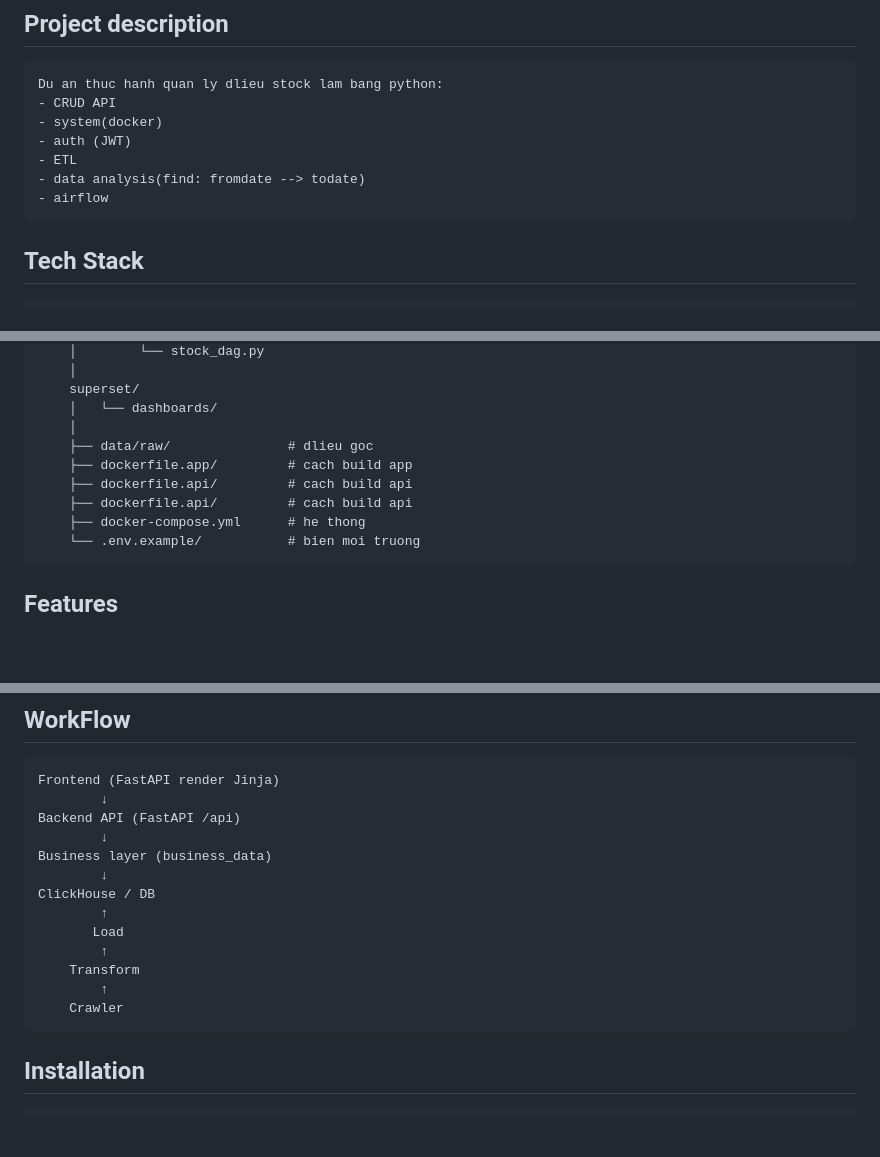
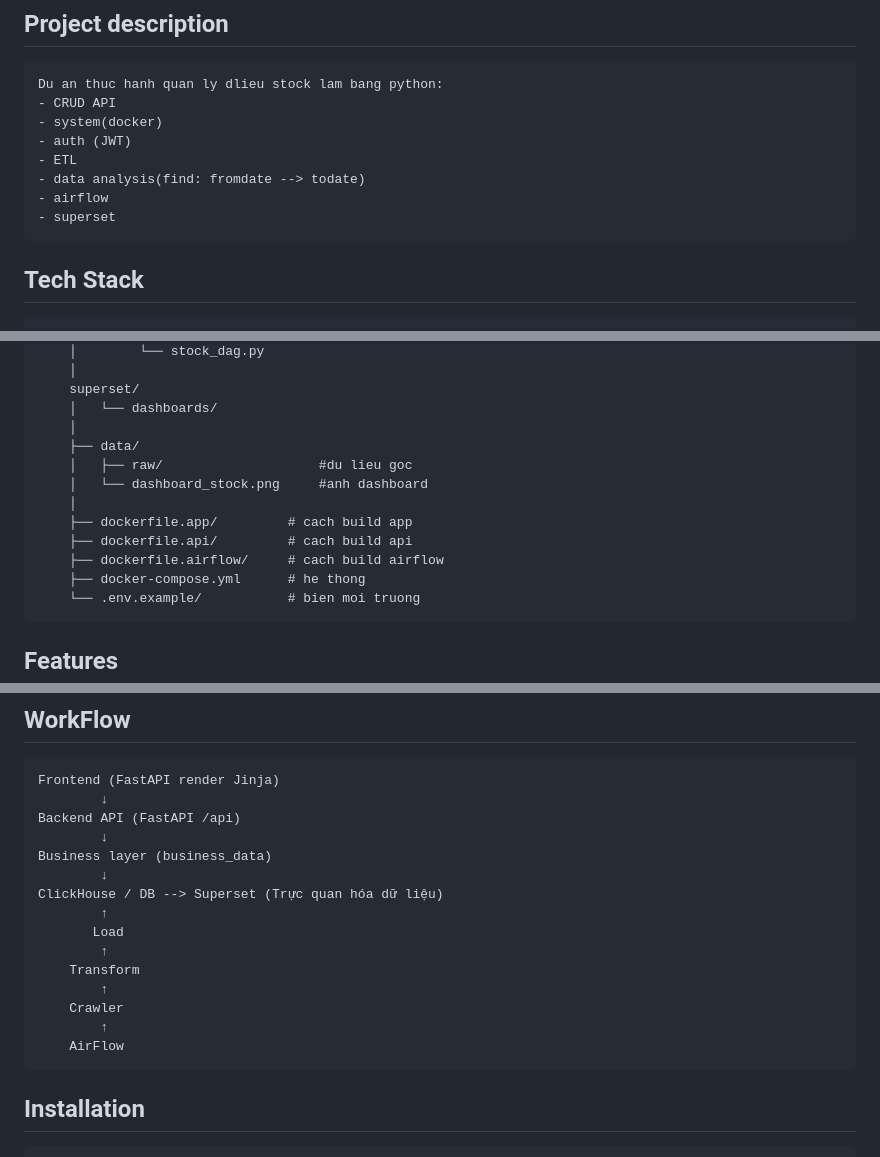
Before and after one commit to nqvinh-08/stockPY, a Markdown page: README.md, 3 parts joined by grey strips. Rendered like a GitHub page; blank space fills up the shorter version.

```diff
--- a/README.md
+++ b/README.md
@@ -7,6 +7,8 @@
     - ETL
     - data analysis(find: fromdate --> todate)
     - airflow
+    - superset
+
 ## Tech Stack
 
     - Backend: Python(FastAPI)
@@ -55,10 +57,13 @@
         superset/
         │   └── dashboards/
         │
-        ├── data/raw/               # dlieu goc
+        ├── data/
+        │   ├── raw/                    #du lieu goc
+        │   └── dashboard_stock.png     #anh dashboard
+        │
         ├── dockerfile.app/         # cach build app
         ├── dockerfile.api/         # cach build api
-        ├── dockerfile.api/         # cach build api
+        ├── dockerfile.airflow/     # cach build airflow
         ├── docker-compose.yml      # he thong
         └── .env.example/           # bien moi truong
 
@@ -92,13 +97,15 @@
             ↓
     Business layer (business_data)
             ↓
-    ClickHouse / DB
+    ClickHouse / DB --> Superset (Trực quan hóa dữ liệu)
             ↑
            Load
             ↑
         Transform
             ↑
         Crawler
+            ↑
+        AirFlow
 
 ## Installation
 
```
Also changed, not shown: other parts of README.md (+1 -0 lines).
